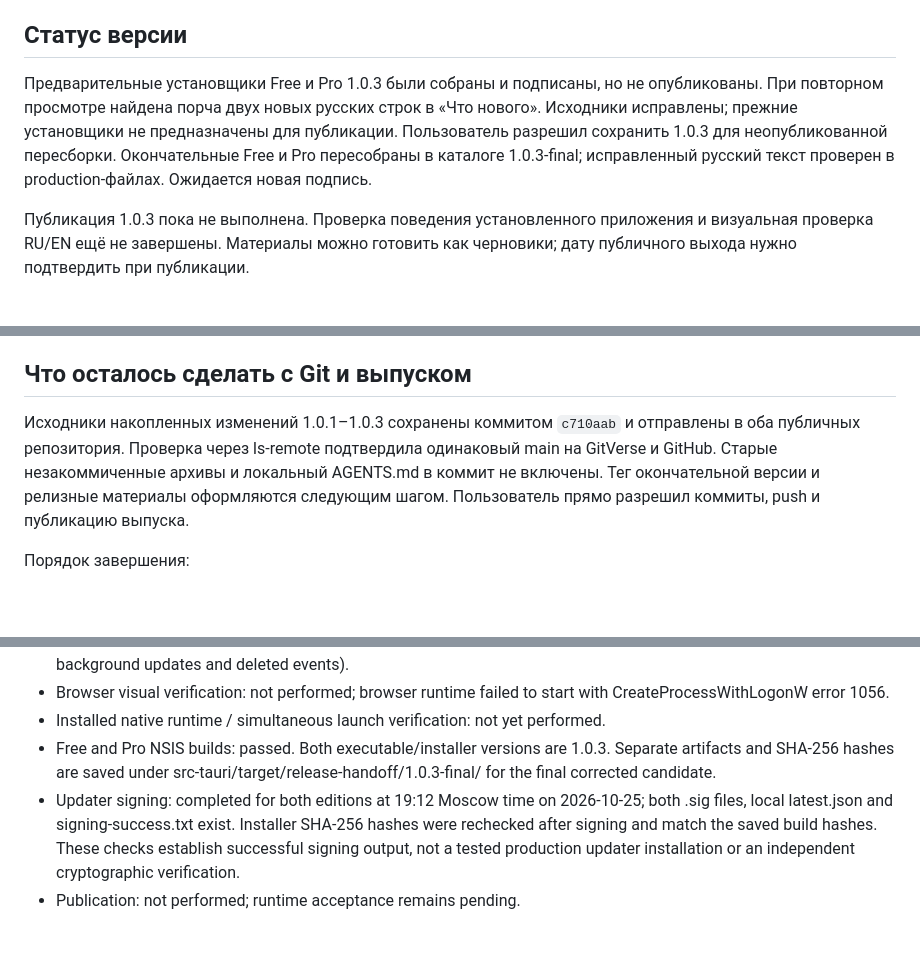
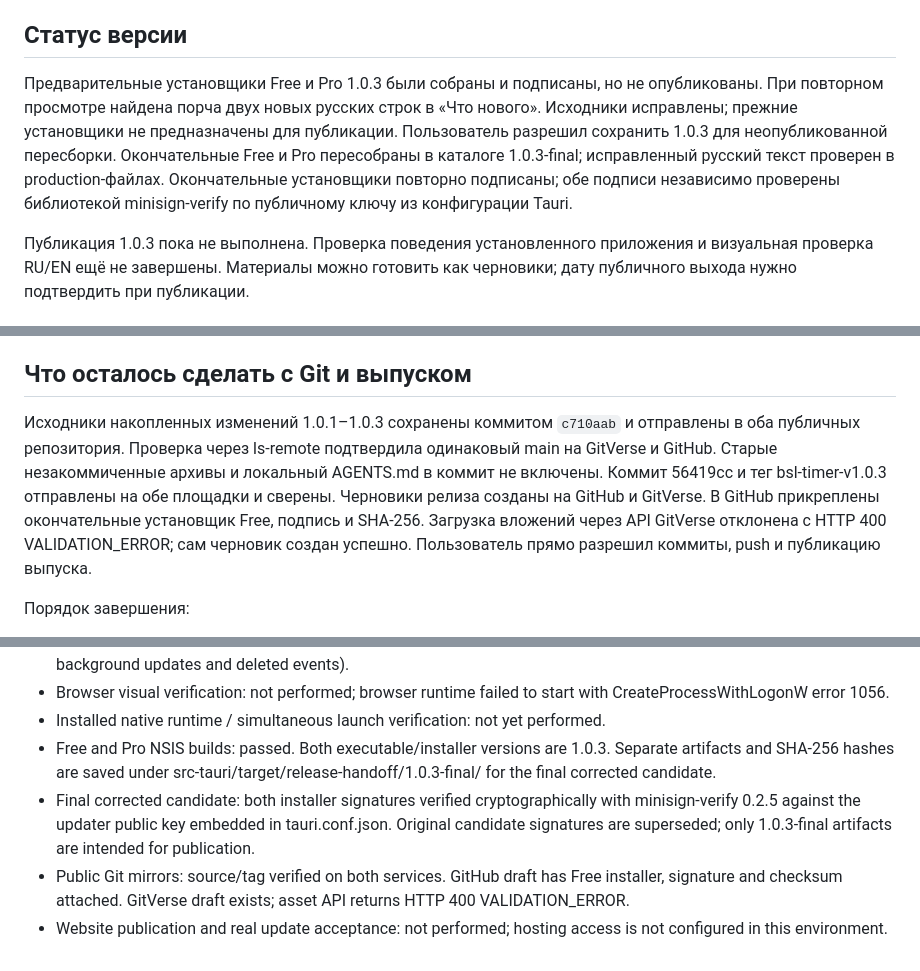
Before and after one commit to BSL-World/bsl-world-public, a Markdown page: bsl-timer/docs/release-1.0.3.md, 3 parts joined by grey strips. GitHub-like rendering; blank space fills up the shorter version.

Commit message:
docs(timer): record verified 1.0.3 signatures and release drafts

```diff
--- a/bsl-timer/docs/release-1.0.3.md
+++ b/bsl-timer/docs/release-1.0.3.md
@@ -4,7 +4,7 @@
 
 ## Статус версии
 
-Предварительные установщики Free и Pro 1.0.3 были собраны и подписаны, но не опубликованы. При повторном просмотре найдена порча двух новых русских строк в «Что нового». Исходники исправлены; прежние установщики не предназначены для публикации. Пользователь разрешил сохранить 1.0.3 для неопубликованной пересборки. Окончательные Free и Pro пересобраны в каталоге 1.0.3-final; исправленный русский текст проверен в production-файлах. Ожидается новая подпись.
+Предварительные установщики Free и Pro 1.0.3 были собраны и подписаны, но не опубликованы. При повторном просмотре найдена порча двух новых русских строк в «Что нового». Исходники исправлены; прежние установщики не предназначены для публикации. Пользователь разрешил сохранить 1.0.3 для неопубликованной пересборки. Окончательные Free и Pro пересобраны в каталоге 1.0.3-final; исправленный русский текст проверен в production-файлах. Окончательные установщики повторно подписаны; обе подписи независимо проверены библиотекой minisign-verify по публичному ключу из конфигурации Tauri.
 
 Публикация 1.0.3 пока не выполнена. Проверка поведения установленного приложения и визуальная проверка RU/EN ещё не завершены. Материалы можно готовить как черновики; дату публичного выхода нужно подтвердить при публикации.
 
@@ -57,7 +57,7 @@ The release retains the optional date-countdown time display introduced in 1.0.1
 
 ## Что осталось сделать с Git и выпуском
 
-Исходники накопленных изменений 1.0.1–1.0.3 сохранены коммитом `c710aab` и отправлены в оба публичных репозитория. Проверка через ls-remote подтвердила одинаковый main на GitVerse и GitHub. Старые незакоммиченные архивы и локальный AGENTS.md в коммит не включены. Тег окончательной версии и релизные материалы оформляются следующим шагом. Пользователь прямо разрешил коммиты, push и публикацию выпуска.
+Исходники накопленных изменений 1.0.1–1.0.3 сохранены коммитом `c710aab` и отправлены в оба публичных репозитория. Проверка через ls-remote подтвердила одинаковый main на GitVerse и GitHub. Старые незакоммиченные архивы и локальный AGENTS.md в коммит не включены. Коммит 56419cc и тег bsl-timer-v1.0.3 отправлены на обе площадки и сверены. Черновики релиза созданы на GitHub и GitVerse. В GitHub прикреплены окончательные установщик Free, подпись и SHA-256. Загрузка вложений через API GitVerse отклонена с HTTP 400 VALIDATION_ERROR; сам черновик создан успешно. Пользователь прямо разрешил коммиты, push и публикацию выпуска.
 
 Порядок завершения:
 
@@ -120,9 +120,6 @@ Existing unrelated uncommitted work was backed up before changes in
 - Free and Pro NSIS builds: passed. Both executable/installer versions are 1.0.3.
   Separate artifacts and SHA-256 hashes are saved under
   src-tauri/target/release-handoff/1.0.3-final/ for the final corrected candidate.
-- Updater signing: completed for both editions at 19:12 Moscow time on
-  2026-10-25; both .sig files, local latest.json and signing-success.txt exist.
-  Installer SHA-256 hashes were rechecked after signing and match the saved
-  build hashes. These checks establish successful signing output, not a tested
-  production updater installation or an independent cryptographic verification.
-- Publication: not performed; runtime acceptance remains pending.
+- Final corrected candidate: both installer signatures verified cryptographically with minisign-verify 0.2.5 against the updater public key embedded in tauri.conf.json. Original candidate signatures are superseded; only 1.0.3-final artifacts are intended for publication.
+- Public Git mirrors: source/tag verified on both services. GitHub draft has Free installer, signature and checksum attached. GitVerse draft exists; asset API returns HTTP 400 VALIDATION_ERROR.
+- Website publication and real update acceptance: not performed; hosting access is not configured in this environment.
```
